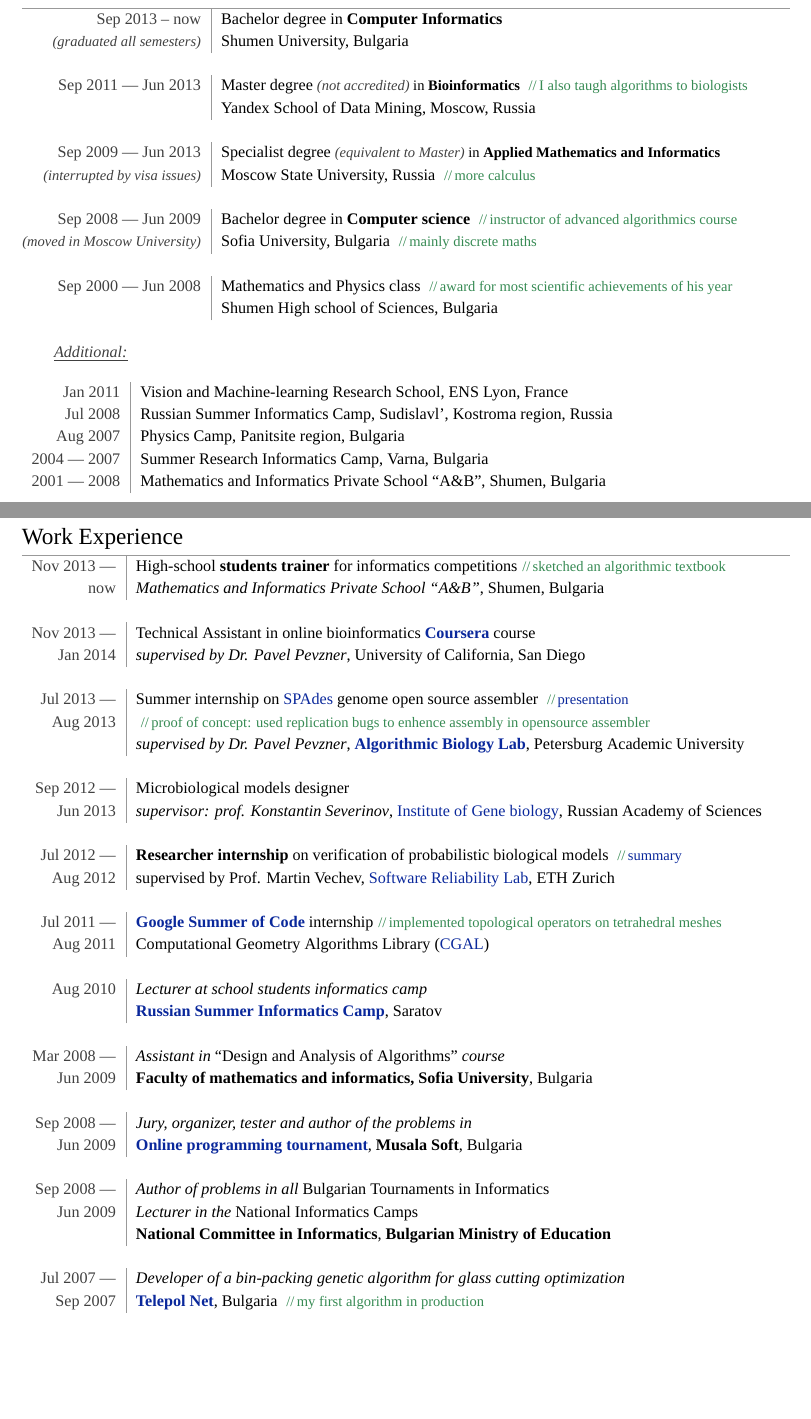
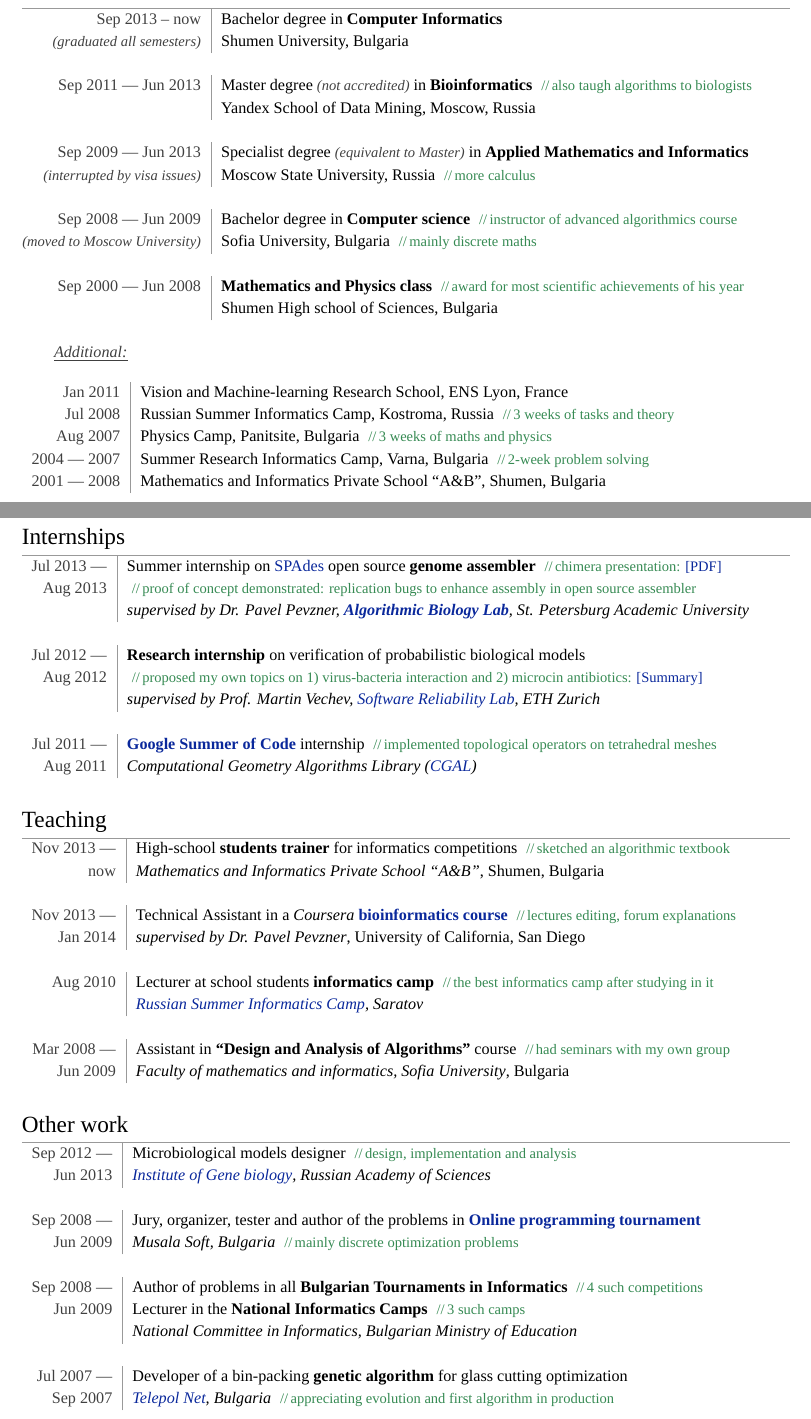
Before and after one commit to pesho-ivanov/cv, a LaTeX CV (CV-Petar-Ivanov.tex): two parts of pages 1 and 2 of 3, joined at a grey line, cut so that both start at the same text, the shorter picture padded with empty space. Compiled offline with XeLaTeX; a missing font is replaced by an installed copy or a similar font.

Commit message:
work experience split

```diff
--- a/CV-Petar-Ivanov.tex
+++ b/CV-Petar-Ivanov.tex
@@ -35,7 +35,7 @@
 \newcommand{\wide}{\addfontfeature{LetterSpace=3.0}}	%wide letter spacing
 \newcommand{\comment}[1]{\small\textcolor{darkgreen}{\,\,//\,#1}}
 \newcommand{\mydate}[1]{\minorcolor{\textsc{#1}}}
-\newcommand{\bracketcomment}[1]{\small\textit{\minorcolor{(#1)}}}
+\newcommand{\bracketcomment}[1]{{\small\textit{\minorcolor{(#1)}}}}
 
 \hypersetup{
   colorlinks = true,
@@ -116,24 +116,28 @@
   %\textbf{Faculty of Mathematics and Informatics}
 
         \multicolumn{2}{c}{}\\
-        \mydate{Sep 2011 --- Jun 2013}     &  Master degree \bracketcomment{not accredited} in \textbf{Bioinformatics} \comment{I also taugh algorithms to biologists}\\
-	                          &  Yandex School of Data Mining, Moscow, Russia\\
+        \mydate{Sep 2011 --- Jun 2013}      &   Master degree \bracketcomment{not accredited} in \textbf{Bioinformatics}
+                                                \comment{also taugh algorithms to biologists}\\
+	                                    &   Yandex School of Data Mining, Moscow, Russia\\
 
         \multicolumn{2}{c}{}\\
-        \mydate{Sep 2009 --- Jun 2013}     &  Specialist degree \bracketcomment{equivalent to Master} in \textbf{Applied Mathematics and Informatics}\\
-        \bracketcomment{interrupted by visa issues} & Moscow State University, Russia \comment{more calculus}\\
-                                  %&  Major in Computer vision at \textsc{Graphics \& Media laboratory}\\
-                                  %&  \textbf{Faculty of Computational Mathematics and Cybernetics}\\
+        \mydate{Sep 2009 --- Jun 2013}      &   Specialist degree \bracketcomment{equivalent to Master} in \textbf{Applied Mathematics and Informatics}\\
+        \bracketcomment{interrupted by visa issues} & Moscow State University, Russia
+                                                      \comment{more calculus}\\
+                                            %&  Major in Computer vision at \textsc{Graphics \& Media laboratory}\\
+                                            %&  \textbf{Faculty of Computational Mathematics and Cybernetics}\\
 
 	\multicolumn{2}{c}{}\\
-        \mydate{Sep 2008 --- Jun 2009}     &  Bachelor degree in \textbf{Computer science} \comment{instructor of advanced algorithmics course}\\
-        \bracketcomment{moved in Moscow University} &  %\textbf{Faculty of Mathematics and Informatics},
-        Sofia University, Bulgaria \comment{mainly discrete maths}\\
+        \mydate{Sep 2008 --- Jun 2009}      &   Bachelor degree in \textbf{Computer science}
+                                                \comment{instructor of advanced algorithmics course}\\
+        \bracketcomment{moved to Moscow University} &  Sofia University, Bulgaria \comment{mainly discrete maths}\\
+                                                %\textbf{Faculty of Mathematics and Informatics},
         %{\small\textit{after the first year)}}
 
 	\multicolumn{2}{c}{}\\
-        \mydate{Sep 2000 --- Jun 2008}     &  Mathematics and Physics class \comment{award for most scientific achievements of his year}\\
-                                  &  Shumen High school of Sciences, Bulgaria\\
+        \mydate{Sep 2000 --- Jun 2008}      &   \textbf{Mathematics and Physics class}
+                                                \comment{award for most scientific achievements of his year}\\
+                                            &   Shumen High school of Sciences, Bulgaria\\
 %\small\textit{
 \end{tabular}
 \par\smallskip
@@ -162,63 +166,88 @@
 \hspace{7mm}{\textit{\minorcolor{\underline{Additional:}}}
 
 \hspace{0mm}\begin{tabular}{r!{\myline}p{14cm}}
-	\mydate{Jan 2011}       &  \textsc{Vision and Machine-learning Research School}, ENS Lyon, France\\
-	\mydate{Jul 2008}       &  \textsc{Russian Summer Informatics Camp}, Sudislavl', Kostroma region, Russia\\
-	\mydate{Aug 2007}       &  \textsc{Physics Camp}, Panitsite region, Bulgaria\\
-	\mydate{2004 --- 2007}   &  \textsc{Summer Research Informatics Camp}, Varna, Bulgaria\\
-	\mydate{2001 --- 2008}   &  \textsc{Mathematics and Informatics Private School ``A\&B''}, Shumen, Bulgaria\\
+	\mydate{Jan 2011}       &   \textsc{Vision and Machine-learning Research School}, ENS Lyon, France\\
+	\mydate{Jul 2008}       &   \textsc{Russian Summer Informatics Camp}, Kostroma, Russia
+                                    \comment{3 weeks of tasks and theory}\\
+	\mydate{Aug 2007}       &   \textsc{Physics Camp}, Panitsite, Bulgaria
+                                    \comment{3 weeks of maths and physics}\\
+	\mydate{2004 --- 2007}  &   \textsc{Summer Research Informatics Camp}, Varna, Bulgaria
+                                    \comment{2-week problem solving}\\
+	\mydate{2001 --- 2008}  &   \textsc{Mathematics and Informatics Private School ``A\&B''}, Shumen, Bulgaria\\
 \end{tabular}
 
 \newpage
 
-%Section: *** Work Experience ***
-\section{Work Experience}
+%Section: *** Internships ***
+\section{Internships}
 \hspace{0mm}\begin{tabular}{r!{\myline}p{14cm}}
         %\multicolumn{2}{c}{}\\
-  \mydate{Nov 2013 ---}      &  High-school \textbf{students trainer} for informatics competitions\comment{sketched an algorithmic textbook}\\
-  \mydate{now} &  \textit{Mathematics and Informatics Private School ``A\&B''}, Shumen, Bulgaria\\ % (\href{http://ab-bg.com/}{ab-bg.com})\\
+        \mydate{Jul 2013 ---}       &   Summer internship on \href{http://bioinf.spbau.ru/spades}{SPAdes} open source \textbf{genome assembler}
+                                        \comment{chimera presentation: \href{http://pesho.info/wp-content/uploads/chimeras-final.pdf}{[PDF]}}\\
+        \mydate{Aug 2013}           &   \comment{proof of concept demonstrated: replication bugs to enhance assembly in open source assembler}\\
+                                    &   \textit{supervised by Dr. Pavel Pevzner, \href{http://bioinf.spbau.ru/}{\textbf{Algorithmic Biology Lab}}, St. Petersburg Academic University}\\
 
         \multicolumn{2}{c}{}\\
-        \mydate{Nov 2013 ---}      &  Technical Assistant in online bioinformatics \textbf{\href{https://www.coursera.org/course/bioinformatics}{Coursera}} course \\
-        \mydate{Jan 2014} &  \textit{supervised by Dr. Pavel Pevzner}, University of California, San Diego\\
+        \mydate{Jul 2012 ---}       &   \textbf{Research internship} on verification of probabilistic biological models\\
+        \mydate{Aug 2012}           &   \comment{proposed my own topics on 1) virus-bacteria interaction and 2) microcin antibiotics: \href{https://docs.google.com/document/d/1tNkXLaWY3ooA4MEnrbrL2_DOpOaiTlLoFblwzKFZdy0/edit?usp=sharing}{[Summary]}}\\
+                                    &   \textit{supervised by Prof. Martin Vechev, \href{http://www.srl.inf.ethz.ch/}{Software Reliability Lab}, ETH Zurich}\\
 
         \multicolumn{2}{c}{}\\
-        \mydate{Jul 2013 ---}      &  Summer internship on \href{http://bioinf.spbau.ru/spades}{SPAdes} genome open source assembler \comment{\href{http://pesho.info/wp-content/uploads/chimeras-final.pdf}{presentation}}\\
-                 \mydate{Aug 2013} & \comment{proof of concept: used replication bugs to enhence assembly in opensource assembler}\\
-                                   &  \textit{supervised by Dr. Pavel Pevzner}, \href{http://bioinf.spbau.ru/}{\textbf{Algorithmic Biology Lab}}, Petersburg Academic University\\
+        \mydate{Jul 2011 ---}       &   \textbf{\href{http://code.google.com/soc/}{Google Summer of Code}} internship
+                                        \comment{implemented topological operators on tetrahedral meshes}\\
+        \mydate{Aug 2011}           &   \textit{Computational Geometry Algorithms Library (\href{http://www.cgal.org/}{CGAL})}\\
+\end{tabular}
+
+
+%Section: *** Teaching ***
+\section{Teaching}
+\hspace{0mm}\begin{tabular}{r!{\myline}p{14cm}}
+        %\multicolumn{2}{c}{}\\
+        \mydate{Nov 2013 ---}       &   High-school \textbf{students trainer} for informatics competitions
+                                        \comment{sketched an algorithmic textbook}\\
+        \mydate{now}                &   \textit{Mathematics and Informatics Private School ``A\&B''}, Shumen, Bulgaria\\ % NA http://ab-bg.com/
 
         \multicolumn{2}{c}{}\\
-	\mydate{Sep 2012 ---}      &  Microbiological models designer\\
-        \mydate{Jun 2013}  &  \textit{supervisor: prof. Konstantin Severinov},  \href{http://www.genebiology.ru/}{Institute of Gene biology}, Russian Academy of Sciences\\
+        \mydate{Nov 2013 ---}       &   Technical Assistant in a \textit{Coursera} \textbf{\href{https://www.coursera.org/course/bioinformatics}{bioinformatics course}}
+                                        \comment{lectures editing, forum explanations}\\
+        \mydate{Jan 2014}           &   \textit{supervised by Dr. Pavel Pevzner}, University of California, San Diego\\
 
         \multicolumn{2}{c}{}\\
-        \mydate{Jul 2012 ---}      &  \textbf{Researcher internship} on verification of probabilistic biological models \comment{\href{https://docs.google.com/document/d/1tNkXLaWY3ooA4MEnrbrL2_DOpOaiTlLoFblwzKFZdy0/edit?usp=sharing}{summary}}\\
-        \mydate{Aug 2012} &  supervised by Prof. Martin Vechev, \href{http://www.srl.inf.ethz.ch/}{Software Reliability Lab}, ETH Zurich\\
-
-        \multicolumn{2}{c}{}\\
-        \mydate{Jul 2011 ---}      &  \textbf{\href{http://code.google.com/soc/}{Google Summer of Code}} internship\comment{implemented topological operators on tetrahedral meshes}\\
-        \mydate{Aug 2011}         &  Computational Geometry Algorithms Library (\href{http://www.cgal.org/}{CGAL})\\
-
-        \multicolumn{2}{c}{}\\
-	\mydate{Aug 2010}         &  \textit{Lecturer at school students informatics camp}\\
-	                          &  \textbf{\href{http://lksh.ru/}{Russian Summer Informatics Camp}}, Saratov\vspace{-5mm}\\
+        \mydate{Aug 2010}           &   Lecturer at school students \textbf{informatics camp}
+                                        \comment{the best informatics camp after studying in it}\\
+                                    &   \textit{\href{http://lksh.ru/}{Russian Summer Informatics Camp}, Saratov}\\
 
 	\multicolumn{2}{c}{}\\
-	\mydate{Mar 2008 ---}      &  \textit{Assistant in \textsc{``Design and Analysis of Algorithms''} course}\\
-	\mydate{Jun 2009}        &  \textbf{Faculty of mathematics and informatics, Sofia University}, Bulgaria\\
+	\mydate{Mar 2008 ---}       &   Assistant in \textbf{``Design and Analysis of Algorithms''} course
+                                        \comment{had seminars with my own group}\\
+	\mydate{Jun 2009}           &   \textit{Faculty of mathematics and informatics, Sofia University}, Bulgaria\\
+\end{tabular}
+
+
+%Section: *** Other work ***
+\section{Other work}
+\hspace{0mm}\begin{tabular}{r!{\myline}p{14cm}}
+        %\multicolumn{2}{c}{}\\
+	\mydate{Sep 2012 ---}       &   Microbiological models designer
+                                        \comment{design, implementation and analysis}\\
+        \mydate{Jun 2013}           &   \textit{\href{http://www.genebiology.ru/}{Institute of Gene biology}, Russian Academy of Sciences}\\
 
 	\multicolumn{2}{c}{}\\
-	\mydate{Sep 2008 ---}     &  \textit{Jury, organizer, tester and \textit{author} of the problems in}\\
-        \mydate{Jun 2009}        &  \textbf{\href{http://konkurs.musala.com/}{Online programming tournament}}, \textbf{Musala Soft}, Bulgaria\\
+	\mydate{Sep 2008 ---}       &   Jury, organizer, tester and author of the problems in \textbf{\href{http://konkurs.musala.com/}{Online programming tournament}}\\
+        \mydate{Jun 2009}           &   \textit{Musala Soft, Bulgaria}
+                                        \comment{mainly discrete optimization problems}\\
 
 	\multicolumn{2}{c}{}\\
-	\mydate{Sep 2008 ---}     &  \textit{Author of problems in all} \textsc{Bulgarian Tournaments in Informatics}\\
-	\mydate{Jun 2009}        &  \textit{Lecturer in the} \textsc{National Informatics Camps}\\
-                                  &  \textbf{National Committee in Informatics}, \textbf{Bulgarian Ministry of Education}\\
+	\mydate{Sep 2008 ---}       &   Author of problems in all \textbf{Bulgarian Tournaments in Informatics}
+                                        \comment{4 such competitions}\\
+	\mydate{Jun 2009}           &   Lecturer in the \textbf{National Informatics Camps}
+                                        \comment{3 such camps}\\
+                                    &   \textit{National Committee in Informatics, Bulgarian Ministry of Education}\\
 
 	\multicolumn{2}{c}{}\\
-	\mydate{Jul 2007 ---}     &  \textit{Developer of a bin-packing genetic algorithm for glass cutting optimization}\\
-        \mydate{Sep 2007}        &  \textbf{\href{http://telepol.net/telepol.net/}{Telepol Net}}, Bulgaria \comment{my first algorithm in production}\\
+        \mydate{Jul 2007 ---}       &   Developer of a bin-packing \textbf{genetic algorithm} for glass cutting optimization\\
+        \mydate{Sep 2007}           &   \textit{\href{http://telepol.net/telepol.net/}{Telepol Net}, Bulgaria}
+                                        \comment{appreciating evolution and first algorithm in production}\\
 
 \end{tabular}
 %\vspace{0mm}
```
Also changed, not shown: CV-Petar-Ivanov.pdf.
